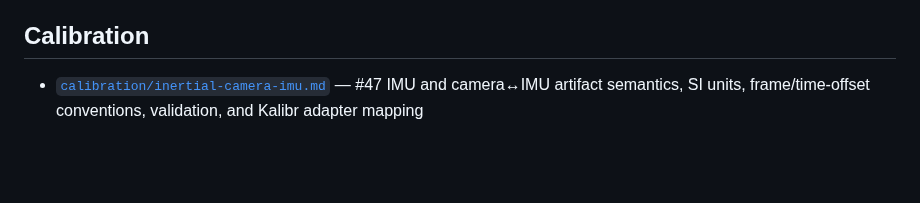
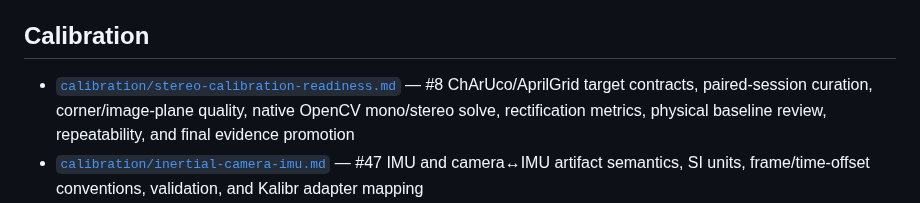
Before and after one commit to cctsao1008/bividi, a Markdown page: docs/README.md, the part around the change. Drawn GitHub-style; blank space fills up the shorter version.

Commit message:
docs: index stereo calibration readiness (#8)

```diff
--- a/docs/README.md
+++ b/docs/README.md
@@ -27,6 +27,7 @@ The current concrete reference-device line is **stereo AR0234 + IMU**. Core arch
 
 ## Calibration
 
+- [`calibration/stereo-calibration-readiness.md`](calibration/stereo-calibration-readiness.md) — #8 ChArUco/AprilGrid target contracts, paired-session curation, corner/image-plane quality, native OpenCV mono/stereo solve, rectification metrics, physical baseline review, repeatability, and final evidence promotion
 - [`calibration/inertial-camera-imu.md`](calibration/inertial-camera-imu.md) — #47 IMU and camera↔IMU artifact semantics, SI units, frame/time-offset conventions, validation, and Kalibr adapter mapping
 - [`calibration/camera-imu-timestamp-audit.md`](calibration/camera-imu-timestamp-audit.md) — lossless Nori IMU timestamp/raw-count recording plus device-domain exposure↔IMU cadence, rollover, and nearest-sample audit
 - [`calibration/imu-stationary-analysis.md`](calibration/imu-stationary-analysis.md) — stationary raw-count bias/variance evidence with optional explicitly-provenanced SI scale conversion
```
